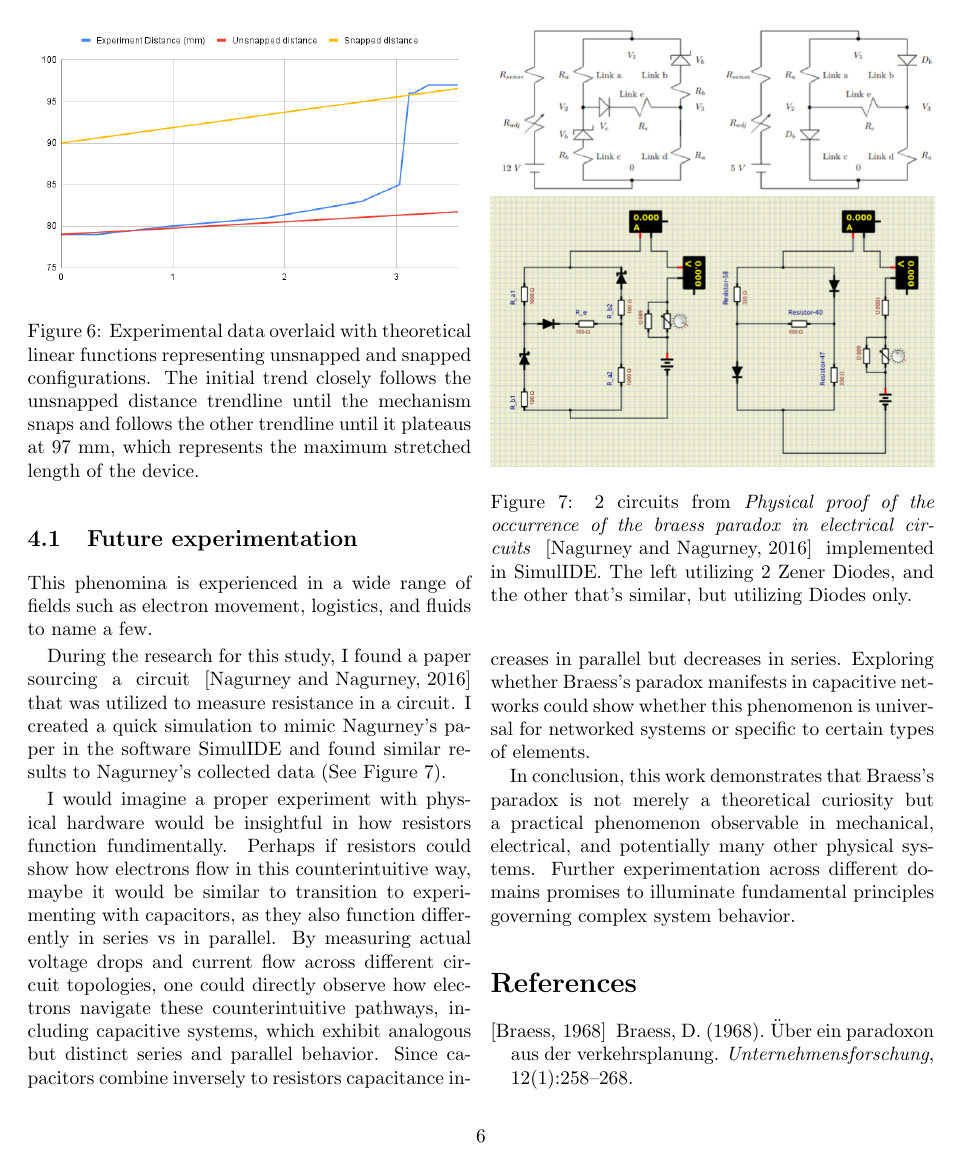
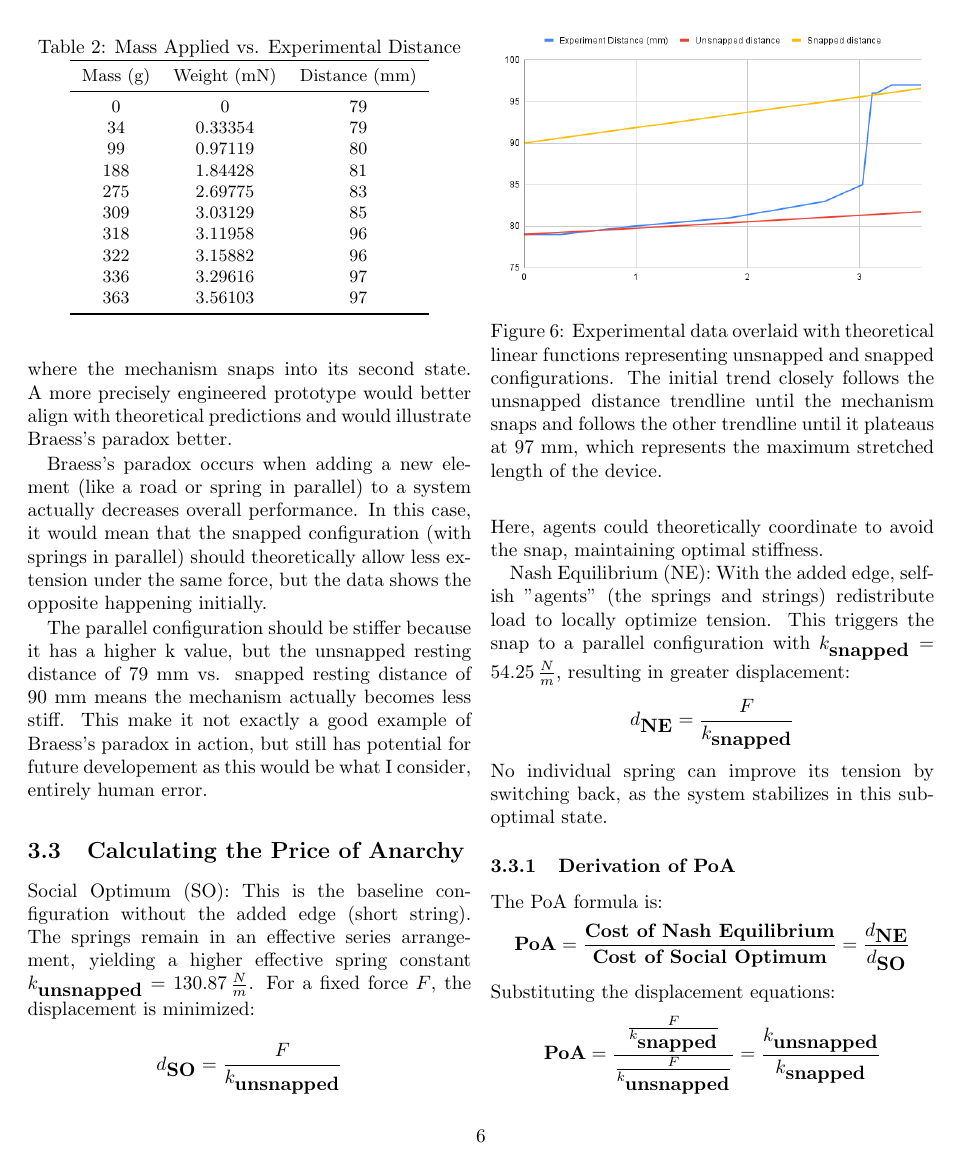
Before and after one commit to niqbenitez/braess-ind-study, a LaTeX paper (main.tex): page 7 of 8 before the commit and page 7 of 9 after it. Compiled offline with pdfLaTeX.

Commit message:
Final Final Actually the final
last try i promise (probably)
added calculation for price of anarchy of the system

```diff
--- a/main.tex
+++ b/main.tex
@@ -239,3 +255,25 @@ Braess's paradox occurs when adding a new element (like a road or spring in para
 
 The parallel configuration should be stiffer because it has a higher k value, but the unsnapped resting distance of 79 mm vs. snapped resting distance of 90 mm means the mechanism actually becomes less stiff. This make it not exactly a good example of Braess's paradox in action, but still has potential for future developement as this would be what I consider, entirely human error.
 
+\subsection{Calculating the Price of Anarchy}
+
+Social Optimum (SO): This is the baseline configuration without the added edge (short string). The springs remain in an effective series arrangement, yielding a higher effective spring constant \(k_{\textbf{unsnapped}} = 130.87 \, \frac{N}{m}\). For a fixed force \(F\), the displacement is minimized:
+\[
+d_{\textbf{SO}} = \frac{F}{k_{\textbf{unsnapped}}}
+\]
+Here, agents could theoretically coordinate to avoid the snap, maintaining optimal stiffness.
+
+Nash Equilibrium (NE): With the added edge, selfish "agents" (the springs and strings) redistribute load to locally optimize tension. This triggers the snap to a parallel configuration with \(k_{\textbf{snapped}} = 54.25 \, \frac{N}{m}\), resulting in greater displacement:
+\[
+d_{\textbf{NE}} = \frac{F}{k_{\textbf{snapped}}}
+\]
+No individual spring can improve its tension by switching back, as the system stabilizes in this suboptimal state.
+
+\subsubsection{Derivation of PoA}
+The PoA formula is:
+\[
+\textbf{PoA} = \frac{\textbf{Cost of Nash Equilibrium}}{\textbf{Cost of Social Optimum}} = \frac{d_{\textbf{NE}}}{d_{\textbf{SO}}}
+\]
+Substituting the displacement equations:
+\[
+\textbf{PoA} = \frac{\frac{F}{k_{\textbf{snapped}}}}{\frac{F}{k_{\textbf{unsnapped}}}} = \frac{k_{\textbf{unsnapped}}}{k_{\textbf{snapped}}}
```
Also changed, not shown: main.pdf, main.tex (24 more changed lines), 4 other files.
